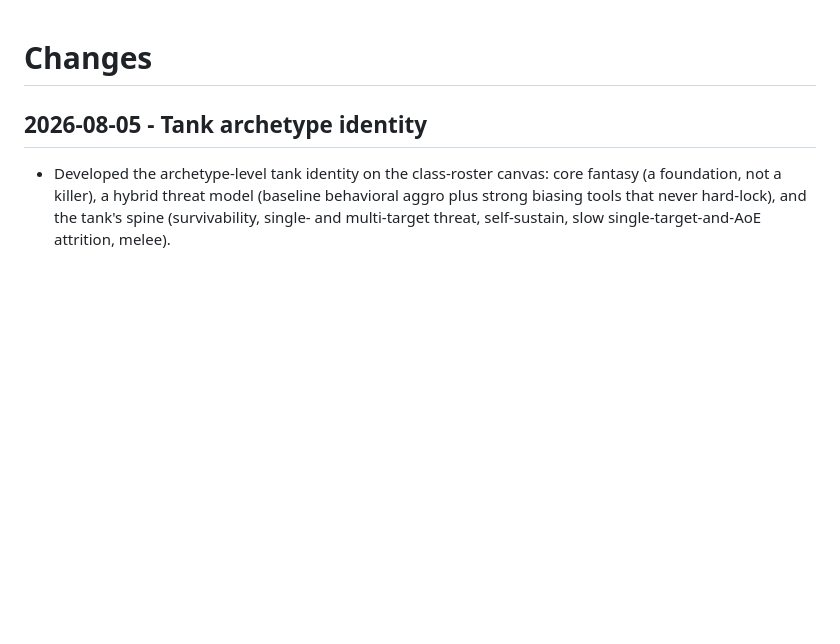
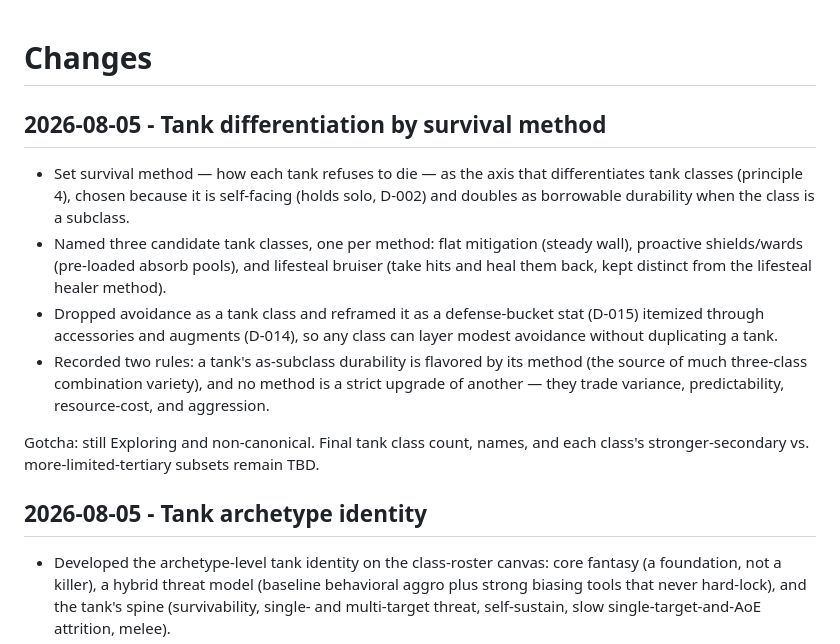
Before and after one commit to frank-grimes-jr/nightcap-mmo-proto, a Markdown page: CHANGES.md, the part around the change. Drawn GitHub-style; blank space fills up the shorter version.

```diff
--- a/CHANGES.md
+++ b/CHANGES.md
@@ -1,4 +1,13 @@
 # Changes
+
+## 2026-08-05 - Tank differentiation by survival method
+
+- Set survival method — how each tank refuses to die — as the axis that differentiates tank classes (principle 4), chosen because it is self-facing (holds solo, D-002) and doubles as borrowable durability when the class is a subclass.
+- Named three candidate tank classes, one per method: flat mitigation (steady wall), proactive shields/wards (pre-loaded absorb pools), and lifesteal bruiser (take hits and heal them back, kept distinct from the lifesteal healer method).
+- Dropped avoidance as a tank class and reframed it as a defense-bucket stat (D-015) itemized through accessories and augments (D-014), so any class can layer modest avoidance without duplicating a tank.
+- Recorded two rules: a tank's as-subclass durability is flavored by its method (the source of much three-class combination variety), and no method is a strict upgrade of another — they trade variance, predictability, resource-cost, and aggression.
+
+Gotcha: still Exploring and non-canonical. Final tank class count, names, and each class's stronger-secondary vs. more-limited-tertiary subsets remain TBD.
 
 ## 2026-08-05 - Tank archetype identity
 
```
Also changed, not shown: docs/design/class-roster.md (+20 -1 lines).
